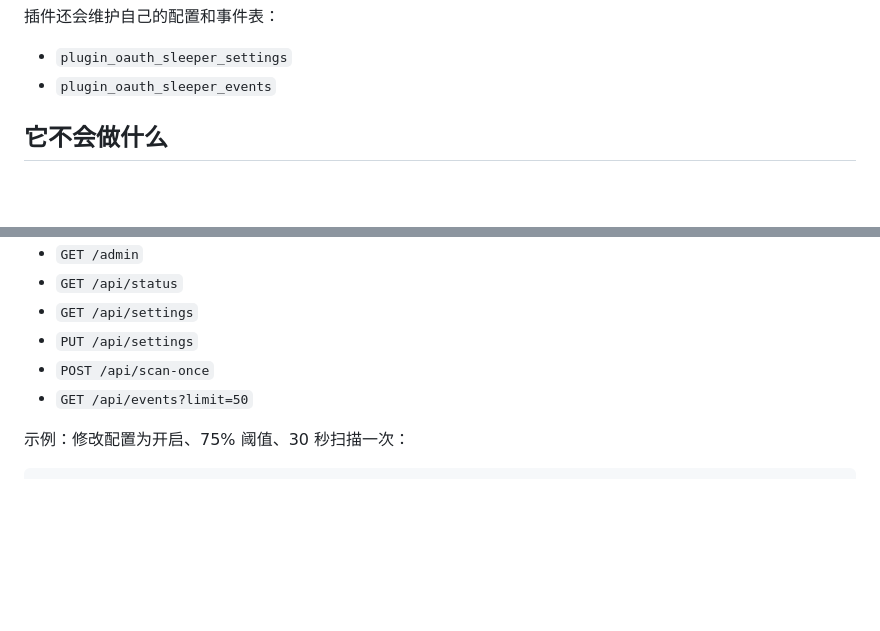
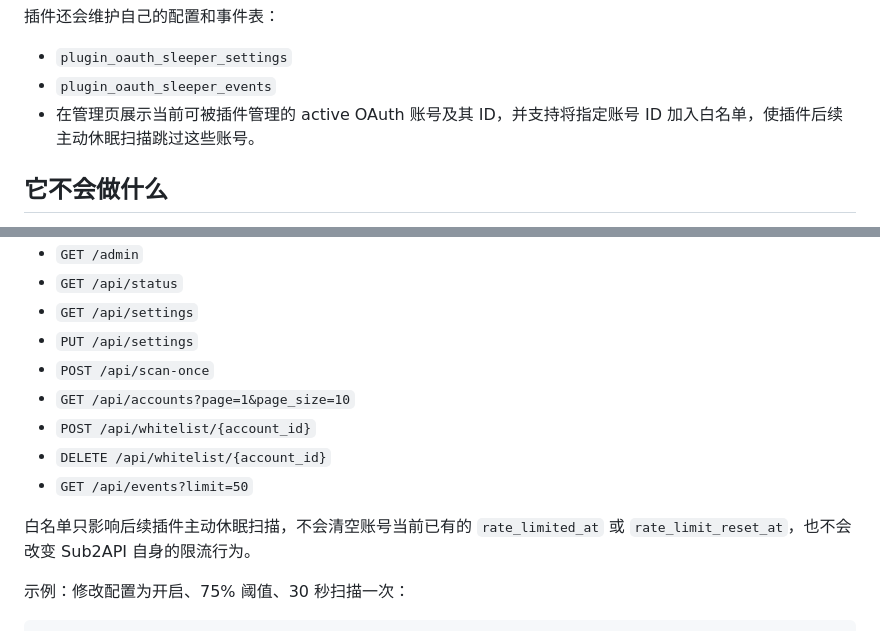
Before and after one commit to Truthss/sub2api-oauth-sleeper-plugin, a Markdown page: README.zh-CN.md, 2 parts joined by grey strips. GitHub-like rendering; blank space fills up the shorter version.

```diff
--- a/README.zh-CN.md
+++ b/README.zh-CN.md
@@ -26,6 +26,7 @@ Sub2API 主程序会基于这些字段识别账号处于限流/休眠状态。
 
 - `plugin_oauth_sleeper_settings`
 - `plugin_oauth_sleeper_events`
+- 在管理页展示当前可被插件管理的 active OAuth 账号及其 ID，并支持将指定账号 ID 加入白名单，使插件后续主动休眠扫描跳过这些账号。
 
 ## 它不会做什么
 
@@ -331,7 +332,12 @@ http://127.0.0.1:8080/admin
 - `GET /api/settings`
 - `PUT /api/settings`
 - `POST /api/scan-once`
+- `GET /api/accounts?page=1&page_size=10`
+- `POST /api/whitelist/{account_id}`
+- `DELETE /api/whitelist/{account_id}`
 - `GET /api/events?limit=50`
+
+白名单只影响后续插件主动休眠扫描，不会清空账号当前已有的 `rate_limited_at` 或 `rate_limit_reset_at`，也不会改变 Sub2API 自身的限流行为。
 
 示例：修改配置为开启、75% 阈值、30 秒扫描一次：
 
```
Also changed, not shown: README.md (+6 -0 lines).
